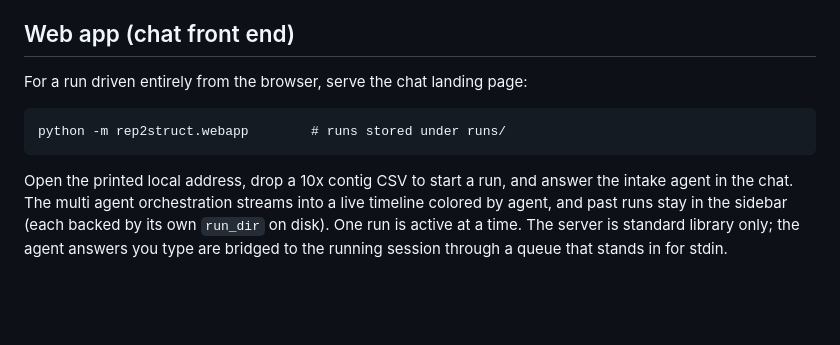
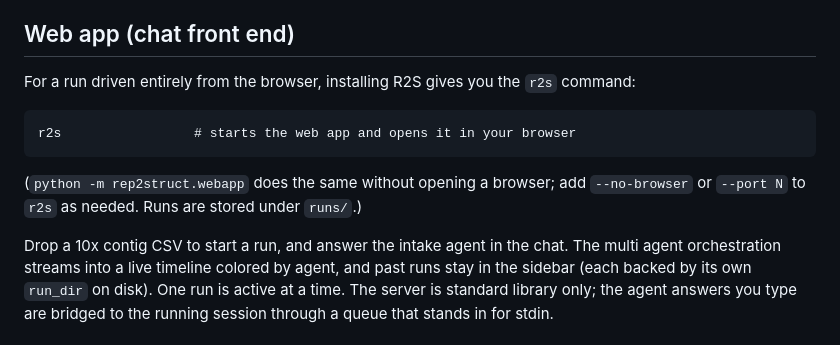
Before and after one commit to KilianMaire/tcr-repertoire2structure, a Markdown page: README.md, the part around the change. Drawn GitHub-style; blank space fills up the shorter version.

Commit message:
docs: lead the web app section with the r2s command
Co-Authored-By: Claude Opus 4.8 (1M context) <noreply@anthropic.com>

````diff
--- a/README.md
+++ b/README.md
@@ -60,13 +60,17 @@ First run: the intake agent interviews you (data, question, compute route), then
 
 ## Web app (chat front end)
 
-For a run driven entirely from the browser, serve the chat landing page:
+For a run driven entirely from the browser, installing R2S gives you the `r2s`
+command:
 
 ```
-python -m rep2struct.webapp        # runs stored under runs/
+r2s                 # starts the web app and opens it in your browser
 ```
 
-Open the printed local address, drop a 10x contig CSV to start a run, and answer
+(`python -m rep2struct.webapp` does the same without opening a browser; add
+`--no-browser` or `--port N` to `r2s` as needed. Runs are stored under `runs/`.)
+
+Drop a 10x contig CSV to start a run, and answer
 the intake agent in the chat. The multi agent orchestration streams into a live
 timeline colored by agent, and past runs stay in the sidebar (each backed by its
 own `run_dir` on disk). One run is active at a time. The server is standard
````
